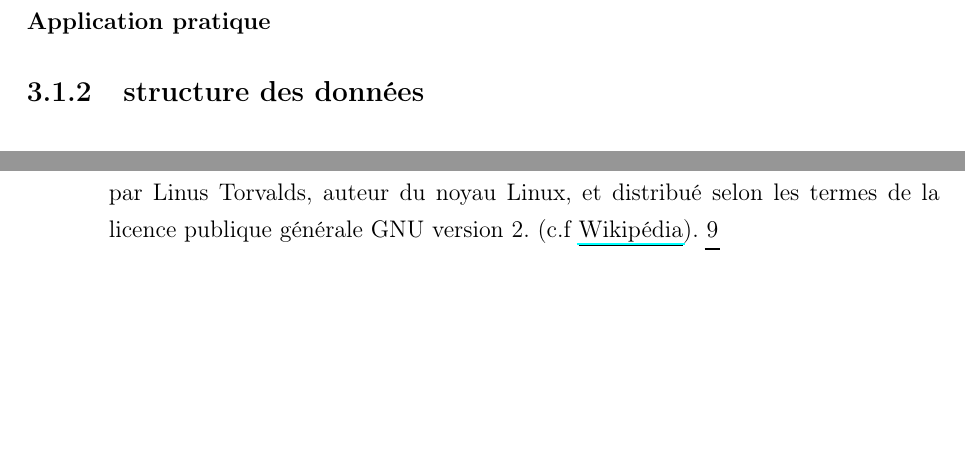
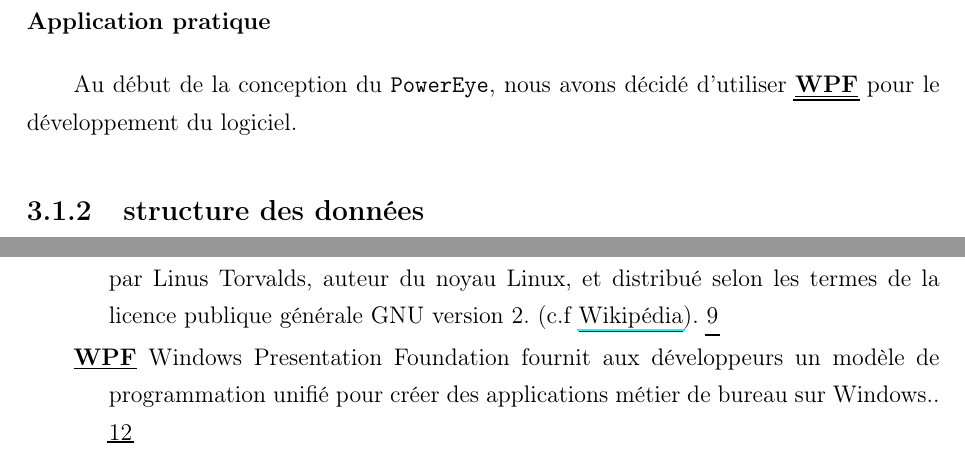
Before and after one commit to danding0726/StageTN09, a LaTeX document (Rapport.tex, which reads 3-realisation.tex): two parts of pages 13 and 15 of 15, joined at a grey line, cut so that both start at the same text, the shorter picture padded with empty space. Compiled offline with pdfLaTeX.

Commit message:
add conclusion

```diff
--- a/3-realisation.tex
+++ b/3-realisation.tex
@@ -7,8 +7,7 @@ Le choix du modèle de conception influe grandement sur la manière de développ
 \subsubsection{Présentation du MVVM}
 Il existe trois composants principaux dans le modèle MVVM : le modèle, la vue et le modèle de vue. Chacun sert un objectif distinct. La vue est chargée de définir la structure, la disposition et l’apparence de ce que l’utilisateur voit à l’écran. Le modèle de vue implémente des propriétés et des commandes avec lesquelles la vue peut effectuer une liaison aux données. Les classes de modèle sont des classes non visuelles qui encapsulent les données de l’application. Ainsi, le modèle peut être considéré comme une représentation du modèle de domaine de l’application, qui comprend généralement un modèle de données avec une logique métier et une logique de validation. \\
 \subsubsection{Application pratique}
-
-
+Au début de la conception du \texttt{PowerEye}, nous avons décidé d'utiliser \gls{WPF} pour le développement du logiciel.
 \subsection{structure des données}
 \subsection{Disposition de l'interface}
 
```
